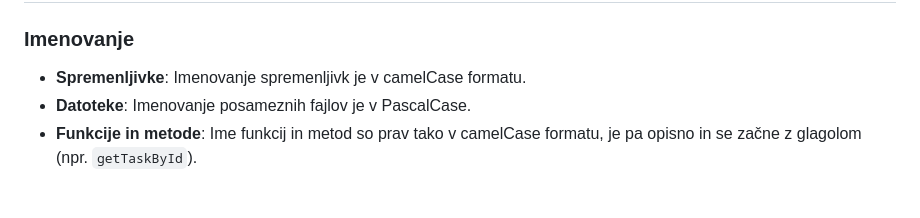
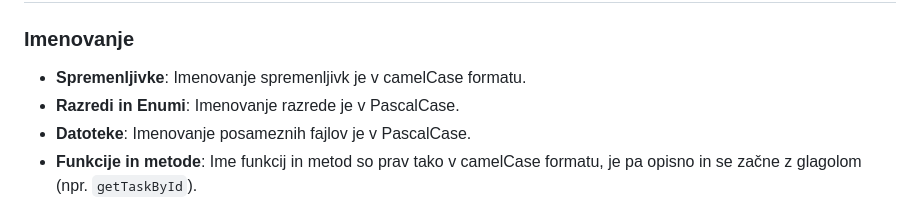
Before and after one commit to Gjoce/To-do-application, a Markdown page: README.md, the part around the change. GitHub-like rendering.

```diff
--- a/README.md
+++ b/README.md
@@ -426,6 +426,7 @@ project-root/
 
 ### Imenovanje
 - **Spremenljivke**: Imenovanje spremenljivk je v camelCase formatu.
+- **Razredi in Enumi**: Imenovanje razrede je v PascalCase.
 - **Datoteke**: Imenovanje posameznih fajlov je v PascalCase.
 - **Funkcije in metode**: Ime funkcij in metod so prav tako v camelCase formatu, je pa opisno in se začne z glagolom (npr. `getTaskById`).
 
```
